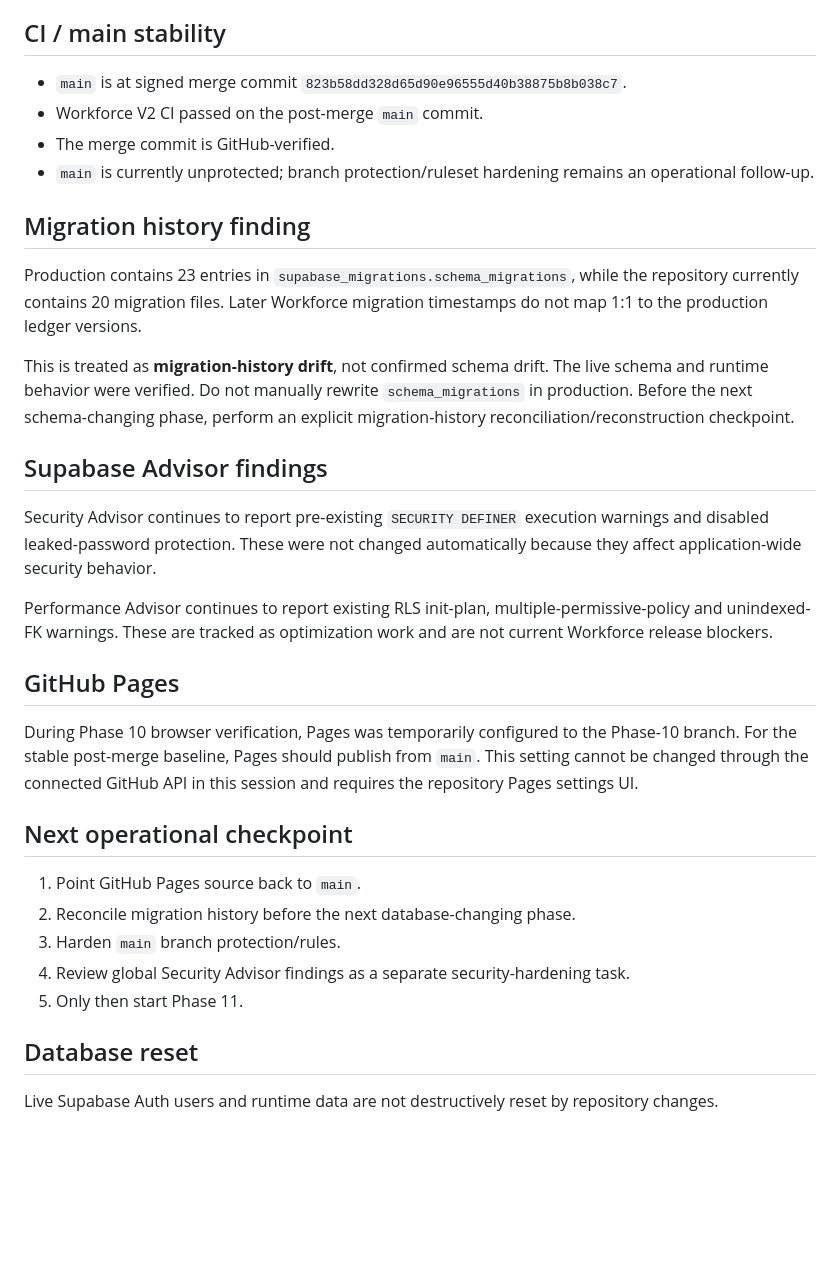
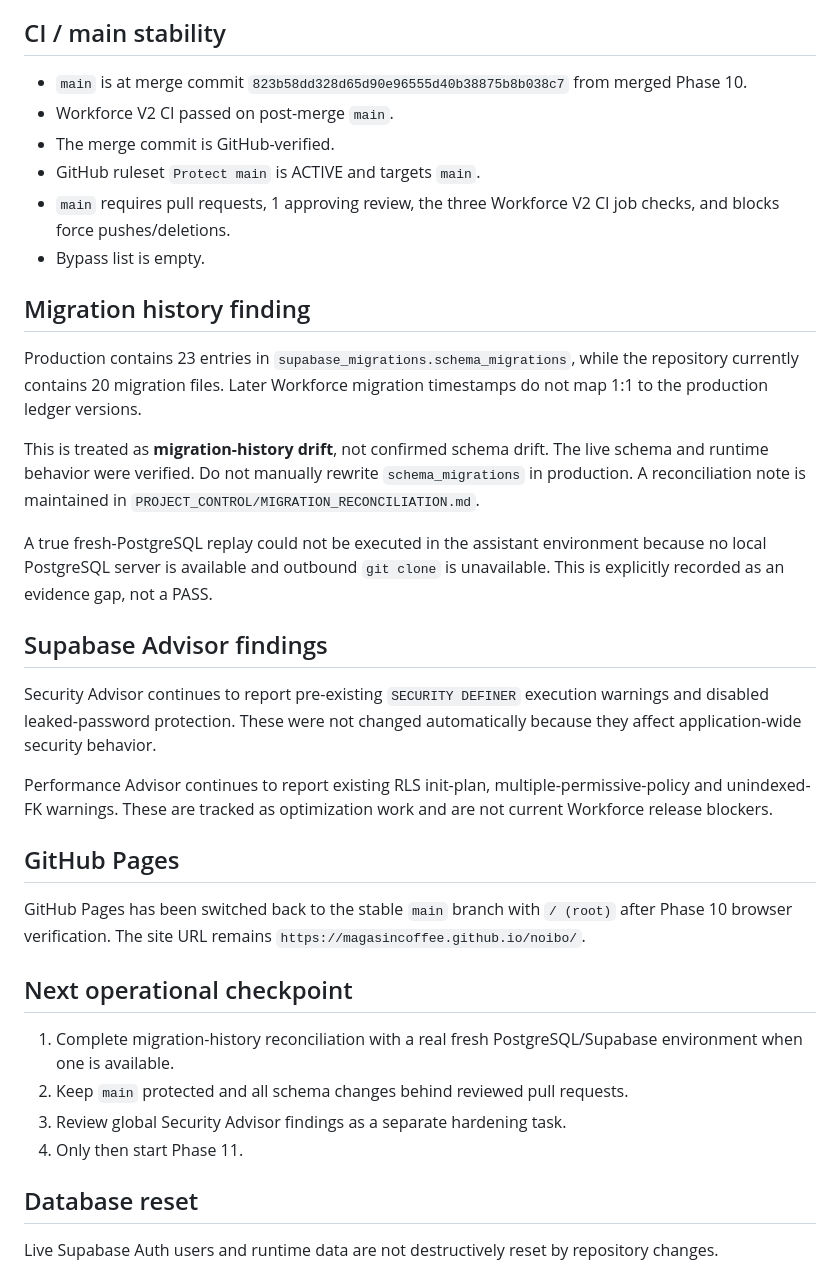
Before and after one commit to magasincoffee/noibo, a Markdown page: PROJECT_CONTROL/STATUS.md, the part around the change. GitHub-like rendering; blank space fills up the shorter version.

Commit message:
docs: finalize post-phase10 stabilization status

```diff
--- a/PROJECT_CONTROL/STATUS.md
+++ b/PROJECT_CONTROL/STATUS.md
@@ -64,16 +64,20 @@ E2E test data was removed after verification. Current production test cleanup ch
 
 ## CI / main stability
 
-- `main` is at signed merge commit `823b58dd328d65d90e96555d40b38875b8b038c7`.
-- Workforce V2 CI passed on the post-merge `main` commit.
+- `main` is at merge commit `823b58dd328d65d90e96555d40b38875b8b038c7` from merged Phase 10.
+- Workforce V2 CI passed on post-merge `main`.
 - The merge commit is GitHub-verified.
-- `main` is currently unprotected; branch protection/ruleset hardening remains an operational follow-up.
+- GitHub ruleset `Protect main` is ACTIVE and targets `main`.
+- `main` requires pull requests, 1 approving review, the three Workforce V2 CI job checks, and blocks force pushes/deletions.
+- Bypass list is empty.
 
 ## Migration history finding
 
 Production contains 23 entries in `supabase_migrations.schema_migrations`, while the repository currently contains 20 migration files. Later Workforce migration timestamps do not map 1:1 to the production ledger versions.
 
-This is treated as **migration-history drift**, not confirmed schema drift. The live schema and runtime behavior were verified. Do not manually rewrite `schema_migrations` in production. Before the next schema-changing phase, perform an explicit migration-history reconciliation/reconstruction checkpoint.
+This is treated as **migration-history drift**, not confirmed schema drift. The live schema and runtime behavior were verified. Do not manually rewrite `schema_migrations` in production. A reconciliation note is maintained in `PROJECT_CONTROL/MIGRATION_RECONCILIATION.md`.
+
+A true fresh-PostgreSQL replay could not be executed in the assistant environment because no local PostgreSQL server is available and outbound `git clone` is unavailable. This is explicitly recorded as an evidence gap, not a PASS.
 
 ## Supabase Advisor findings
 
@@ -83,15 +87,14 @@ Performance Advisor continues to report existing RLS init-plan, multiple-permiss
 
 ## GitHub Pages
 
-During Phase 10 browser verification, Pages was temporarily configured to the Phase-10 branch. For the stable post-merge baseline, Pages should publish from `main`. This setting cannot be changed through the connected GitHub API in this session and requires the repository Pages settings UI.
+GitHub Pages has been switched back to the stable `main` branch with `/ (root)` after Phase 10 browser verification. The site URL remains `https://magasincoffee.github.io/noibo/`.
 
 ## Next operational checkpoint
 
-1. Point GitHub Pages source back to `main`.
-2. Reconcile migration history before the next database-changing phase.
-3. Harden `main` branch protection/rules.
-4. Review global Security Advisor findings as a separate security-hardening task.
-5. Only then start Phase 11.
+1. Complete migration-history reconciliation with a real fresh PostgreSQL/Supabase environment when one is available.
+2. Keep `main` protected and all schema changes behind reviewed pull requests.
+3. Review global Security Advisor findings as a separate hardening task.
+4. Only then start Phase 11.
 
 ## Database reset
 
```
